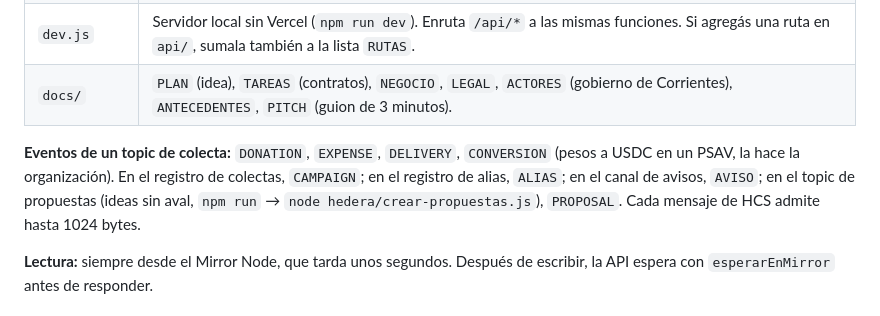
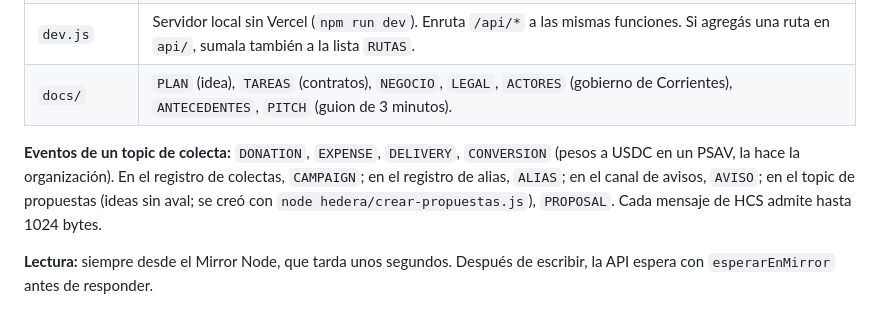
Before and after one commit to JonesMartin1/colectas-trazables, a Markdown page: CLAUDE.md, the part around the change. Rendered like a GitHub page.

Commit message:
CLAUDE.md: aclarar cómo se creó el topic de propuestas
Co-Authored-By: Claude Opus 5.5 <noreply@anthropic.com>

```diff
--- a/CLAUDE.md
+++ b/CLAUDE.md
@@ -16,7 +16,7 @@ Colectas para emergencias donde cada donación, gasto, entrega y alias oficial q
 | `dev.js` | Servidor local sin Vercel (`npm run dev`). Enruta `/api/*` a las mismas funciones. Si agregás una ruta en `api/`, sumala también a la lista `RUTAS`. |
 | `docs/` | `PLAN` (idea), `TAREAS` (contratos), `NEGOCIO`, `LEGAL`, `ACTORES` (gobierno de Corrientes), `ANTECEDENTES`, `PITCH` (guion de 3 minutos). |
 
-**Eventos de un topic de colecta:** `DONATION`, `EXPENSE`, `DELIVERY`, `CONVERSION` (pesos a USDC en un PSAV, la hace la organización). En el registro de colectas, `CAMPAIGN`; en el registro de alias, `ALIAS`; en el canal de avisos, `AVISO`; en el topic de propuestas (ideas sin aval, `npm run` → `node hedera/crear-propuestas.js`), `PROPOSAL`. Cada mensaje de HCS admite hasta 1024 bytes.
+**Eventos de un topic de colecta:** `DONATION`, `EXPENSE`, `DELIVERY`, `CONVERSION` (pesos a USDC en un PSAV, la hace la organización). En el registro de colectas, `CAMPAIGN`; en el registro de alias, `ALIAS`; en el canal de avisos, `AVISO`; en el topic de propuestas (ideas sin aval; se creó con `node hedera/crear-propuestas.js`), `PROPOSAL`. Cada mensaje de HCS admite hasta 1024 bytes.
 
 **Lectura:** siempre desde el Mirror Node, que tarda unos segundos. Después de escribir, la API espera con `esperarEnMirror` antes de responder.
 
```
